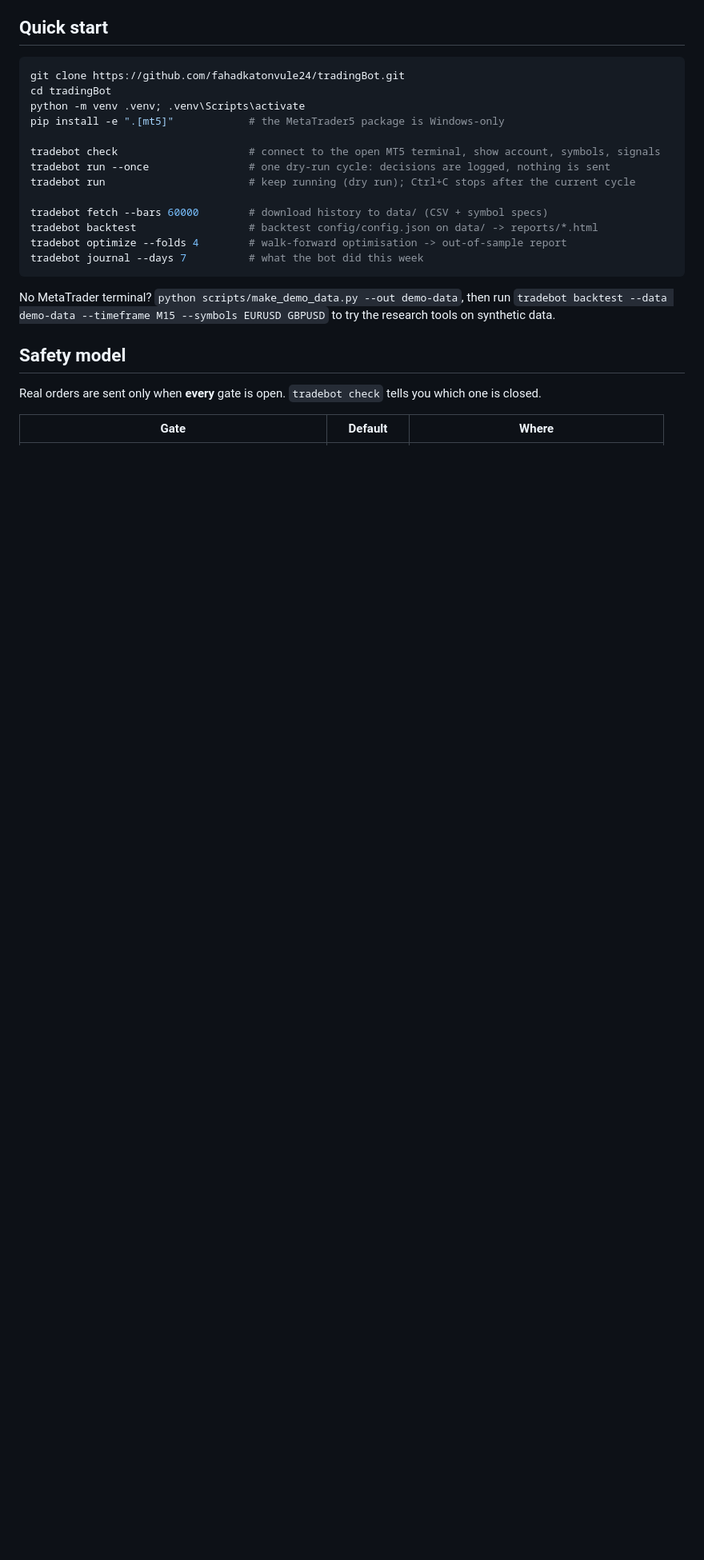
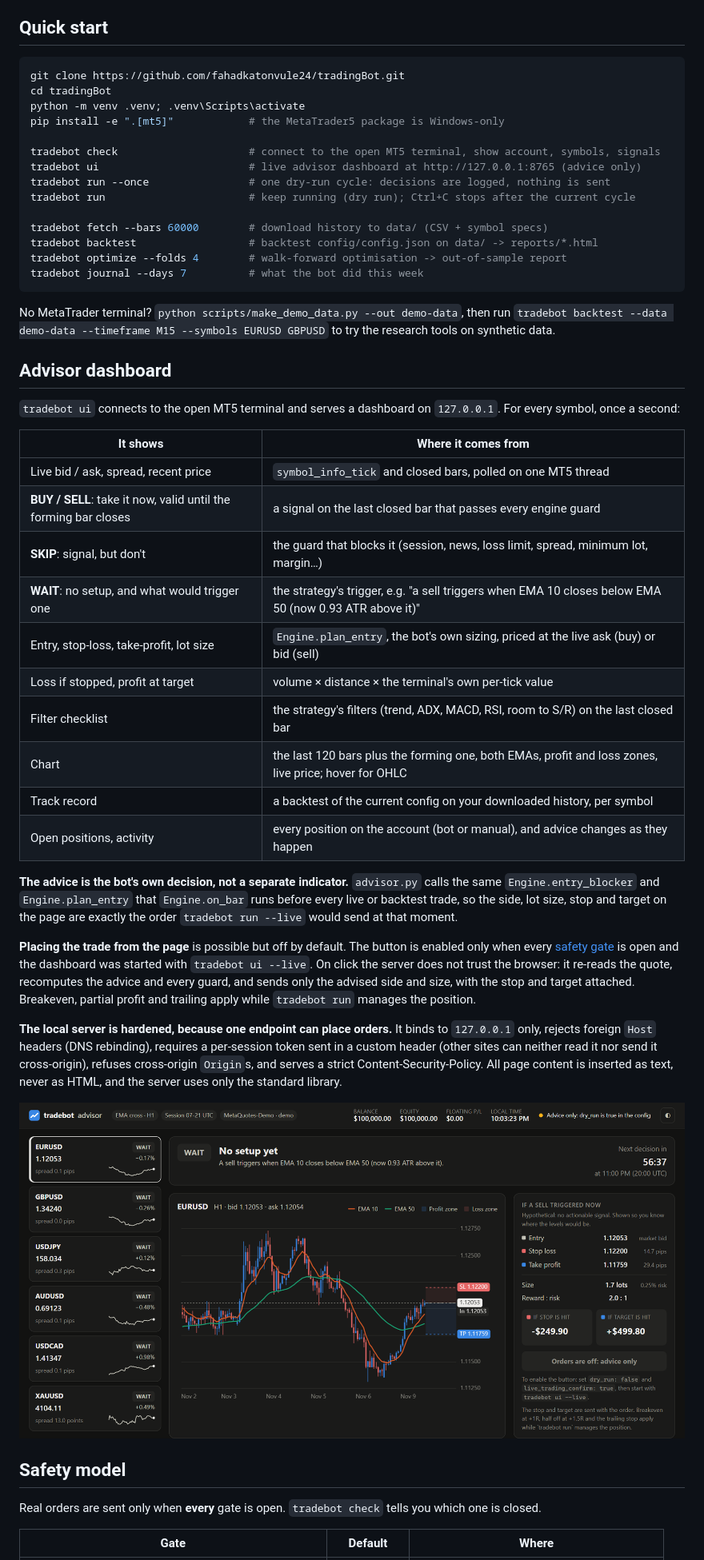
Before and after one commit to fahadkatonvule24/tradingBot, a Markdown page: README.md, the part around one of its changes. Shown at 80% size. Rendered like a GitHub page; pictures changed too: docs/screenshots/dashboard-dark.png (added); blank space fills up the shorter version.

```diff
--- a/README.md
+++ b/README.md
@@ -54,6 +59,7 @@ python -m venv .venv; .venv\Scripts\activate
 pip install -e ".[mt5]"            # the MetaTrader5 package is Windows-only
 
 tradebot check                     # connect to the open MT5 terminal, show account, symbols, signals
+tradebot ui                        # live advisor dashboard at http://127.0.0.1:8765 (advice only)
 tradebot run --once                # one dry-run cycle: decisions are logged, nothing is sent
 tradebot run                       # keep running (dry run); Ctrl+C stops after the current cycle
 
@@ -66,6 +72,44 @@ tradebot journal --days 7          # what the bot did this week
 No MetaTrader terminal? `python scripts/make_demo_data.py --out demo-data`, then run
 `tradebot backtest --data demo-data --timeframe M15 --symbols EURUSD GBPUSD` to try the research tools on
 synthetic data.
+
+## Advisor dashboard
+
+`tradebot ui` connects to the open MT5 terminal and serves a dashboard on `127.0.0.1`. For every
+symbol, once a second:
+
+| It shows | Where it comes from |
+|---|---|
+| Live bid / ask, spread, recent price | `symbol_info_tick` and closed bars, polled on one MT5 thread |
+| **BUY / SELL**: take it now, valid until the forming bar closes | a signal on the last closed bar that passes every engine guard |
+| **SKIP**: signal, but don't | the guard that blocks it (session, news, loss limit, spread, minimum lot, margin…) |
+| **WAIT**: no setup, and what would trigger one | the strategy's trigger, e.g. "a sell triggers when EMA 10 closes below EMA 50 (now 0.93 ATR above it)" |
+| Entry, stop-loss, take-profit, lot size | `Engine.plan_entry`, the bot's own sizing, priced at the live ask (buy) or bid (sell) |
+| Loss if stopped, profit at target | volume × distance × the terminal's own per-tick value |
+| Filter checklist | the strategy's filters (trend, ADX, MACD, RSI, room to S/R) on the last closed bar |
+| Chart | the last 120 bars plus the forming one, both EMAs, profit and loss zones, live price; hover for OHLC |
+| Track record | a backtest of the current config on your downloaded history, per symbol |
+| Open positions, activity | every position on the account (bot or manual), and advice changes as they happen |
+
+**The advice is the bot's own decision, not a separate indicator.** `advisor.py` calls the same
+`Engine.entry_blocker` and `Engine.plan_entry` that `Engine.on_bar` runs before every live or
+backtest trade, so the side, lot size, stop and target on the page are exactly the order
+`tradebot run --live` would send at that moment.
+
+**Placing the trade from the page** is possible but off by default. The button is enabled only
+when every [safety gate](#safety-model) is open and the dashboard was started with
+`tradebot ui --live`. On click the server does not trust the browser: it re-reads the quote,
+recomputes the advice and every guard, and sends only the advised side and size, with the stop
+and target attached. Breakeven, partial profit and trailing apply while `tradebot run` manages
+the position.
+
+**The local server is hardened, because one endpoint can place orders.** It binds to `127.0.0.1`
+only, rejects foreign `Host` headers (DNS rebinding), requires a per-session token sent in a
+custom header (other sites can neither read it nor send it cross-origin), refuses cross-origin
+`Origin`s, and serves a strict Content-Security-Policy. All page content is inserted as text,
+never as HTML, and the server uses only the standard library.
+
+![Dashboard in dark mode](docs/screenshots/dashboard-dark.png)
 
 ## Safety model
 
```
Also changed, not shown: other parts of README.md (+32 -13 lines), docs/screenshots/dashboard.png (added), 13 other files.
